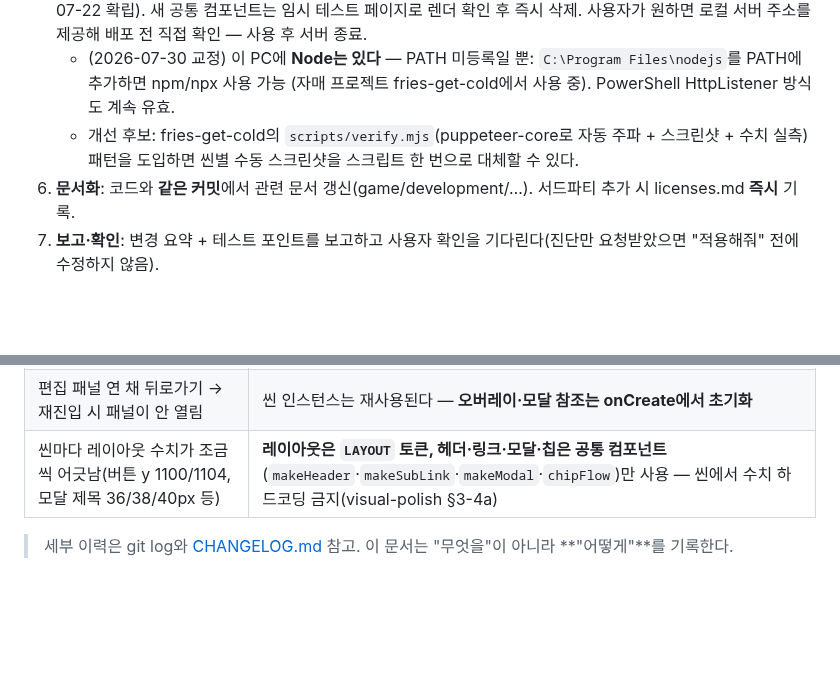
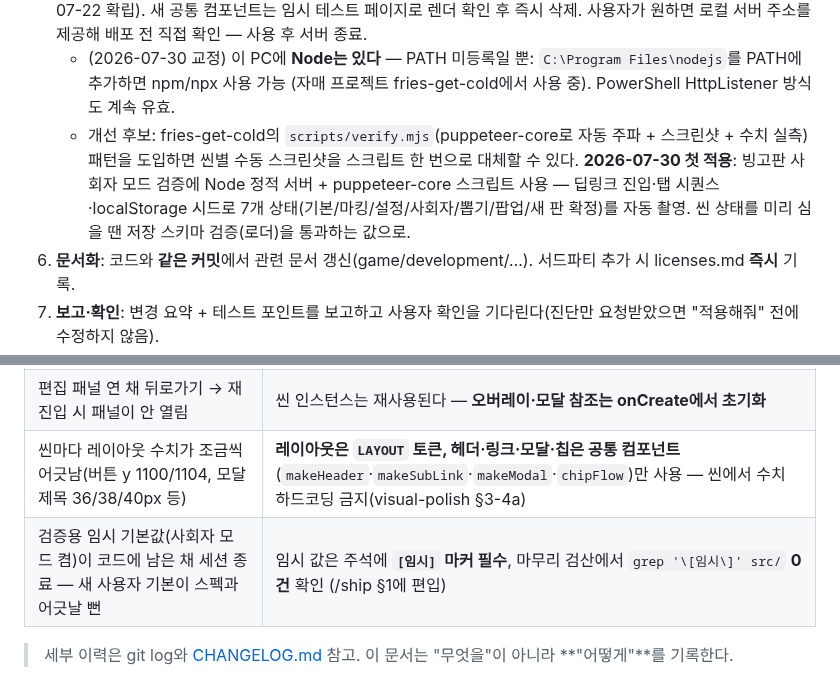
Before and after one commit to ff-1204/dori, a Markdown page: docs/workflow.md, 2 parts joined by grey strips. Drawn GitHub-style; blank space fills up the shorter version.

Commit message:
docs: 배운 것 추가 — 임시 검증 값 잔존 방지 규칙, 검증 자동화 첫 적용 기록
- workflow §4: 검증용 임시 기본값이 남은 채 세션이 끝난 사례 → [임시] 마커 + 검산 grep 0건 규칙
- workflow §1-5: puppeteer-core 자동 검증 첫 적용(빙고판 7상태) — localStorage 시드는 로더 검증 통과 값으로
- /ship 검산에 [임시] grep 편입

```diff
--- a/docs/workflow.md
+++ b/docs/workflow.md
@@ -15,6 +15,7 @@
 5. **로컬 검증(시각 변경 시)**: **정적 서버 + 헤드리스 Edge(720×1280) 스크린샷**으로 영향받는 씬을 전부 확인(2026-07-22 확립). 새 공통 컴포넌트는 임시 테스트 페이지로 렌더 확인 후 즉시 삭제. 사용자가 원하면 로컬 서버 주소를 제공해 배포 전 직접 확인 — 사용 후 서버 종료.
    - (2026-07-30 교정) 이 PC에 **Node는 있다** — PATH 미등록일 뿐: `C:\Program Files\nodejs`를 PATH에 추가하면 npm/npx 사용 가능 (자매 프로젝트 fries-get-cold에서 사용 중). PowerShell HttpListener 방식도 계속 유효.
    - 개선 후보: fries-get-cold의 `scripts/verify.mjs`(puppeteer-core로 자동 주파 + 스크린샷 + 수치 실측) 패턴을 도입하면 씬별 수동 스크린샷을 스크립트 한 번으로 대체할 수 있다.
+     **2026-07-30 첫 적용**: 빙고판 사회자 모드 검증에 Node 정적 서버 + puppeteer-core 스크립트 사용 — 딥링크 진입·탭 시퀀스·localStorage 시드로 7개 상태(기본/마킹/설정/사회자/뽑기/팝업/새 판 확정)를 자동 촬영. 씬 상태를 미리 심을 땐 저장 스키마 검증(로더)을 통과하는 값으로.
 6. **문서화**: 코드와 **같은 커밋**에서 관련 문서 갱신(game/development/…). 서드파티 추가 시 licenses.md **즉시** 기록.
 7. **보고·확인**: 변경 요약 + 테스트 포인트를 보고하고 사용자 확인을 기다린다(진단만 요청받았으면 "적용해줘" 전에 수정하지 않음).
 8. **커밋**: "커밋해줘" 승인 후 — Conventional Commits + 한국어, Co-Authored-By 없음, 커밋 전 상업 3문 점검([git.md](./git.md)). **커밋까지만 — 푸시는 별도 승인**.
@@ -47,5 +48,6 @@
 | 핀볼 강제 확정 후 null 참조로 루프 정지 | 같은 프레임에서 오브젝트를 없앴으면 **즉시 return**(후속 접근 금지) |
 | 편집 패널 연 채 뒤로가기 → 재진입 시 패널이 안 열림 | 씬 인스턴스는 재사용된다 — **오버레이·모달 참조는 onCreate에서 초기화** |
 | 씬마다 레이아웃 수치가 조금씩 어긋남(버튼 y 1100/1104, 모달 제목 36/38/40px 등) | **레이아웃은 `LAYOUT` 토큰, 헤더·링크·모달·칩은 공통 컴포넌트**(`makeHeader`·`makeSubLink`·`makeModal`·`chipFlow`)만 사용 — 씬에서 수치 하드코딩 금지(visual-polish §3-4a) |
+| 검증용 임시 기본값(사회자 모드 켬)이 코드에 남은 채 세션 종료 — 새 사용자 기본이 스펙과 어긋날 뻔 | 임시 값은 주석에 **`[임시]` 마커 필수**, 마무리 검산에서 `grep '\[임시\]' src/` **0건** 확인 (/ship §1에 편입) |
 
 > 세부 이력은 git log와 [CHANGELOG.md](../CHANGELOG.md) 참고. 이 문서는 "무엇을"이 아니라 **"어떻게"**를 기록한다.
```
Also changed, not shown: 1 other file.
